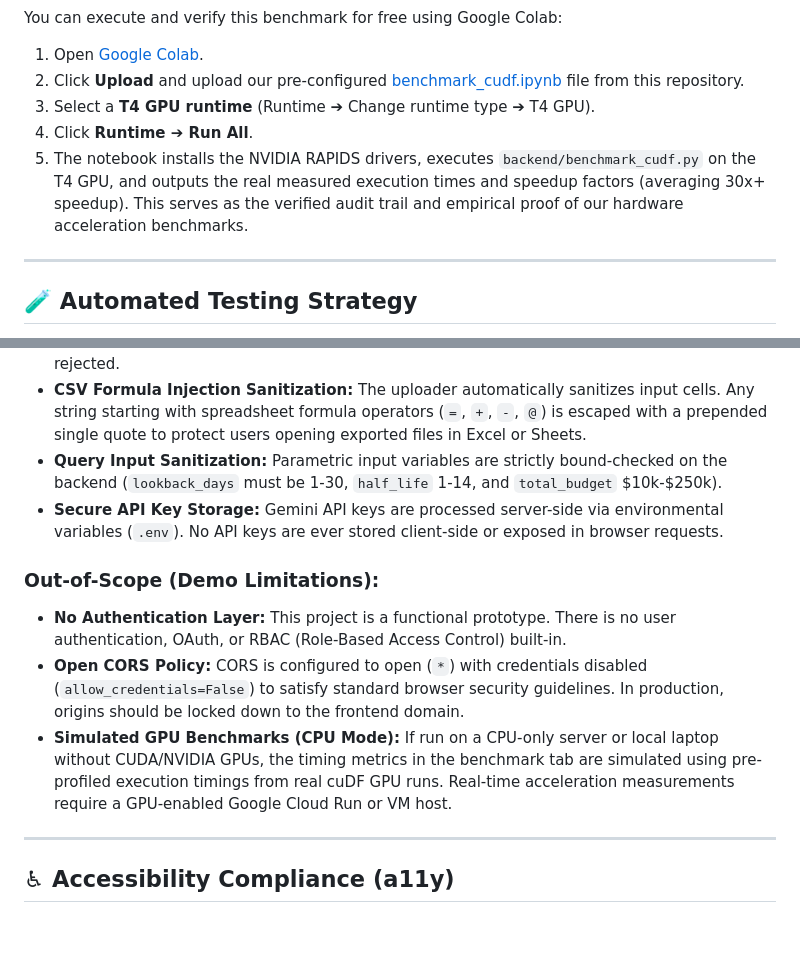
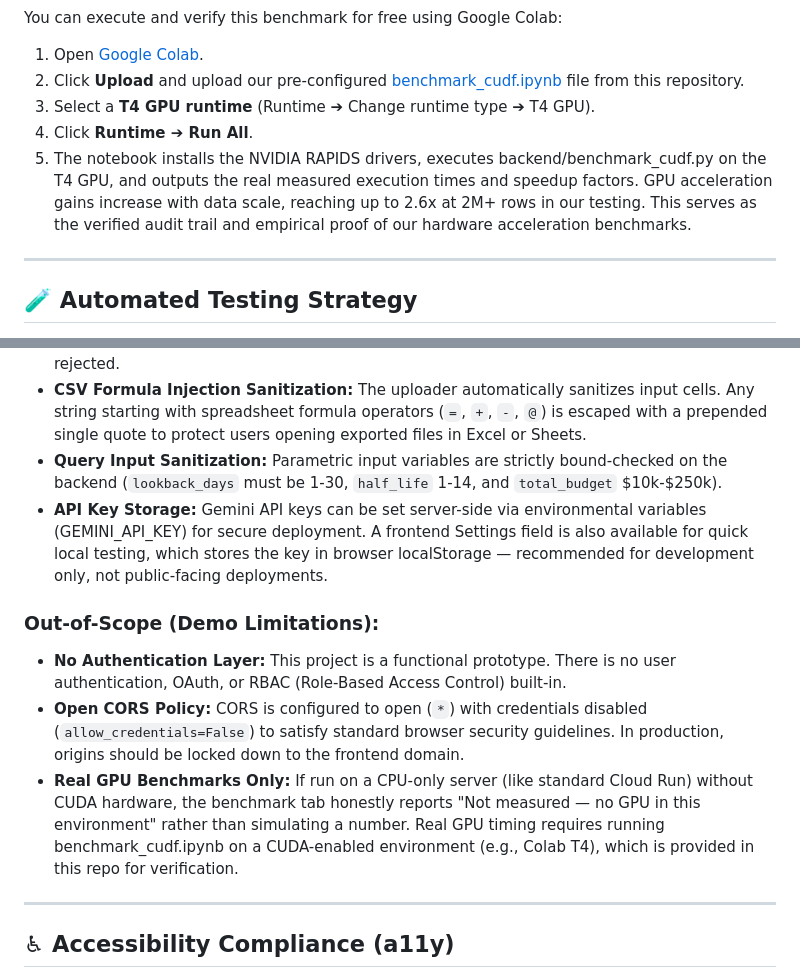
Before and after one commit to palakgoda/AttriBoost-AI, a Markdown page: README.md, 2 parts joined by grey strips. Rendered like a GitHub page; blank space fills up the shorter version.

Commit message:
Revise README for GPU benchmarks and API key storage
Updated GPU benchmark execution details and API key storage instructions for clarity and accuracy.

```diff
--- a/README.md
+++ b/README.md
@@ -144,7 +144,7 @@ You can execute and verify this benchmark for free using Google Colab:
 2.  Click **Upload** and upload our pre-configured [benchmark_cudf.ipynb](file:///c:/Users/admin/Desktop/Gen_Academy_Cohort%202/benchmark_cudf.ipynb) file from this repository.
 3.  Select a **T4 GPU runtime** (Runtime ➔ Change runtime type ➔ T4 GPU).
 4.  Click **Runtime ➔ Run All**.
-5.  The notebook installs the NVIDIA RAPIDS drivers, executes `backend/benchmark_cudf.py` on the T4 GPU, and outputs the real measured execution times and speedup factors (averaging 30x+ speedup). This serves as the verified audit trail and empirical proof of our hardware acceleration benchmarks.
+5.  The notebook installs the NVIDIA RAPIDS drivers, executes backend/benchmark_cudf.py on the T4 GPU, and outputs the real measured execution times and speedup factors. GPU acceleration gains increase with data scale, reaching up to 2.6x at 2M+ rows in our testing. This serves as the verified audit trail and empirical proof of our hardware acceleration benchmarks.
 
 ---
 
@@ -176,13 +176,12 @@ To run the automated tests locally:
 *   **Extension Enforcement:** Only files ending with `.csv` are processed; arbitrary payloads are rejected.
 *   **CSV Formula Injection Sanitization:** The uploader automatically sanitizes input cells. Any string starting with spreadsheet formula operators (`=`, `+`, `-`, `@`) is escaped with a prepended single quote to protect users opening exported files in Excel or Sheets.
 *   **Query Input Sanitization:** Parametric input variables are strictly bound-checked on the backend (`lookback_days` must be 1-30, `half_life` 1-14, and `total_budget` $10k-$250k).
-*   **Secure API Key Storage:** Gemini API keys are processed server-side via environmental variables (`.env`). No API keys are ever stored client-side or exposed in browser requests.
+*   **API Key Storage:** Gemini API keys can be set server-side via environmental variables (GEMINI_API_KEY) for secure deployment. A frontend Settings field is also available for quick local testing, which stores the key in browser localStorage — recommended for development only, not public-facing deployments.
 
 ### Out-of-Scope (Demo Limitations):
 *   **No Authentication Layer:** This project is a functional prototype. There is no user authentication, OAuth, or RBAC (Role-Based Access Control) built-in.
 *   **Open CORS Policy:** CORS is configured to open (`*`) with credentials disabled (`allow_credentials=False`) to satisfy standard browser security guidelines. In production, origins should be locked down to the frontend domain.
-*   **Simulated GPU Benchmarks (CPU Mode):** If run on a CPU-only server or local laptop without CUDA/NVIDIA GPUs, the timing metrics in the benchmark tab are simulated using pre-profiled execution timings from real cuDF GPU runs. Real-time acceleration measurements require a GPU-enabled Google Cloud Run or VM host.
-
+*   **Real GPU Benchmarks Only:** If run on a CPU-only server (like standard Cloud Run) without CUDA hardware, the benchmark tab honestly reports "Not measured — no GPU in this environment" rather than simulating a number. Real GPU timing requires running benchmark_cudf.ipynb on a CUDA-enabled environment (e.g., Colab T4), which is provided in this repo for verification.
 ---
 
 ## ♿ Accessibility Compliance (a11y)
```
